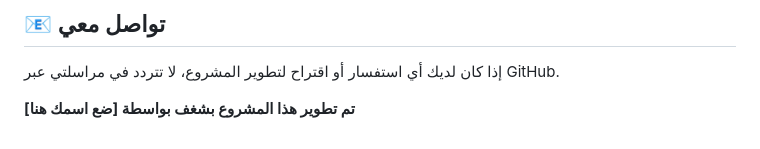
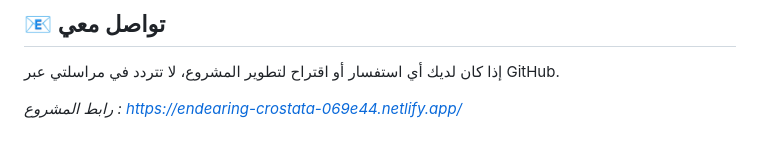
Before and after one commit to k42399531-netizen/AI_-with-java-script-_-final-version, a Markdown page: README.md, the part around the change. Rendered like a GitHub page.

```diff
--- a/README.md
+++ b/README.md
@@ -47,4 +47,4 @@ AI-World/ ├── images/ # مجلد الصور والشعارات ├── a
 ## 📧 تواصل معي
 إذا كان لديك أي استفسار أو اقتراح لتطوير المشروع، لا تتردد في مراسلتي عبر GitHub.
 
-**تم تطوير هذا المشروع بشغف بواسطة [ضع اسمك هنا]**
+*رابط المشروع : https://endearing-crostata-069e44.netlify.app/*
```
